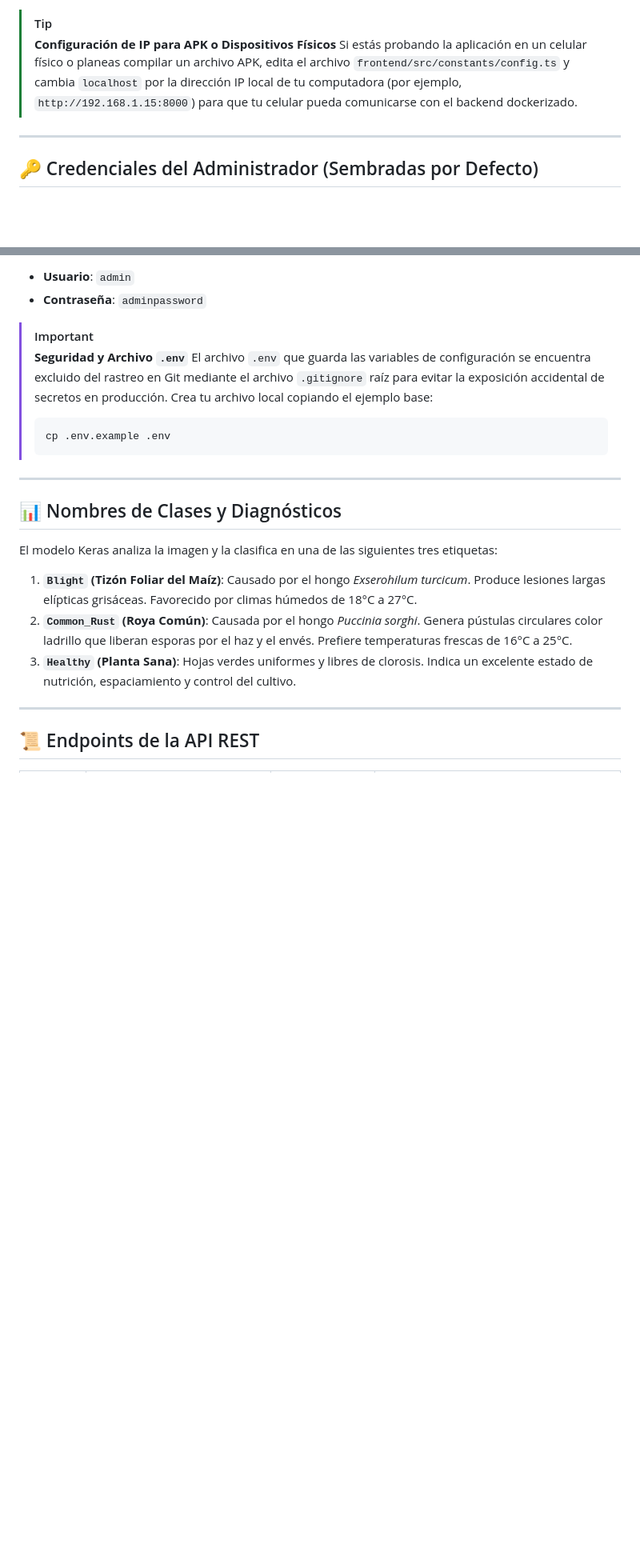
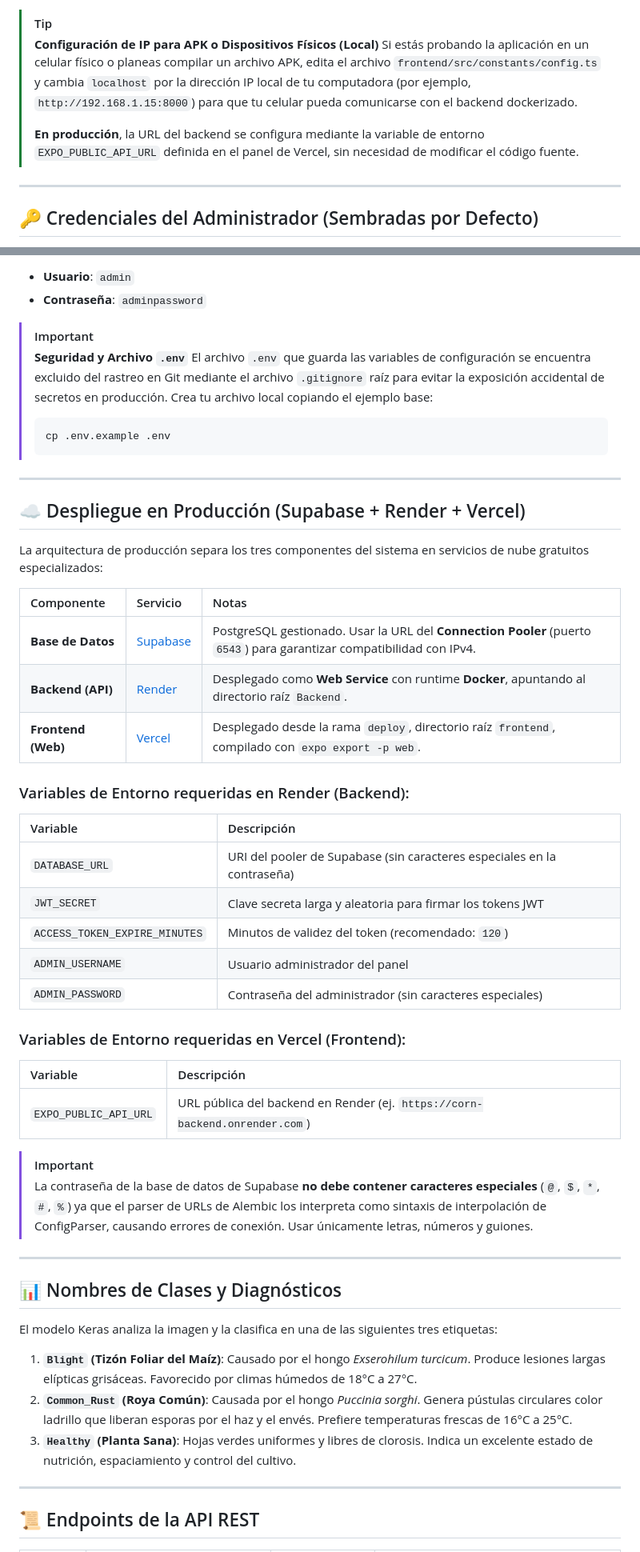
Before and after one commit to JuanVeru/CornModel, a Markdown page: README.md, 2 parts joined by grey strips. Shown at 80% size. GitHub-like rendering; blank space fills up the shorter version.

Commit message:
documentacion despliegue

````diff
--- a/README.md
+++ b/README.md
@@ -66,8 +66,10 @@ Para iniciar la aplicación móvil/web en tu entorno de desarrollo local:
    - **Emulador Android/iOS**: Presiona `a` para Android o `i` para iOS.
 
 > [!TIP]
-> **Configuración de IP para APK o Dispositivos Físicos**
+> **Configuración de IP para APK o Dispositivos Físicos (Local)**
 > Si estás probando la aplicación en un celular físico o planeas compilar un archivo APK, edita el archivo `frontend/src/constants/config.ts` y cambia `localhost` por la dirección IP local de tu computadora (por ejemplo, `http://192.168.1.15:8000`) para que tu celular pueda comunicarse con el backend dockerizado.
+>
+> **En producción**, la URL del backend se configura mediante la variable de entorno `EXPO_PUBLIC_API_URL` definida en el panel de Vercel, sin necesidad de modificar el código fuente.
 
 ---
 
@@ -83,6 +85,37 @@ Al iniciar el backend por primera vez, se crea automáticamente una cuenta únic
 > ```bash
 > cp .env.example .env
 > ```
+
+---
+
+## ☁️ Despliegue en Producción (Supabase + Render + Vercel)
+
+La arquitectura de producción separa los tres componentes del sistema en servicios de nube gratuitos especializados:
+
+| Componente | Servicio | Notas |
+| :--- | :--- | :--- |
+| **Base de Datos** | [Supabase](https://supabase.com/) | PostgreSQL gestionado. Usar la URL del **Connection Pooler** (puerto `6543`) para garantizar compatibilidad con IPv4. |
+| **Backend (API)** | [Render](https://render.com/) | Desplegado como **Web Service** con runtime **Docker**, apuntando al directorio raíz `Backend`. |
+| **Frontend (Web)** | [Vercel](https://vercel.com/) | Desplegado desde la rama `deploy`, directorio raíz `frontend`, compilado con `expo export -p web`. |
+
+### Variables de Entorno requeridas en Render (Backend):
+
+| Variable | Descripción |
+| :--- | :--- |
+| `DATABASE_URL` | URI del pooler de Supabase (sin caracteres especiales en la contraseña) |
+| `JWT_SECRET` | Clave secreta larga y aleatoria para firmar los tokens JWT |
+| `ACCESS_TOKEN_EXPIRE_MINUTES` | Minutos de validez del token (recomendado: `120`) |
+| `ADMIN_USERNAME` | Usuario administrador del panel |
+| `ADMIN_PASSWORD` | Contraseña del administrador (sin caracteres especiales) |
+
+### Variables de Entorno requeridas en Vercel (Frontend):
+
+| Variable | Descripción |
+| :--- | :--- |
+| `EXPO_PUBLIC_API_URL` | URL pública del backend en Render (ej. `https://corn-backend.onrender.com`) |
+
+> [!IMPORTANT]
+> La contraseña de la base de datos de Supabase **no debe contener caracteres especiales** (`@`, `$`, `*`, `#`, `%`) ya que el parser de URLs de Alembic los interpreta como sintaxis de interpolación de ConfigParser, causando errores de conexión. Usar únicamente letras, números y guiones.
 
 ---
 
````
Also changed, not shown: other parts of README.md (+4 -4 lines), TECHNICAL_DOCUMENT.md (+42 -12 lines).
